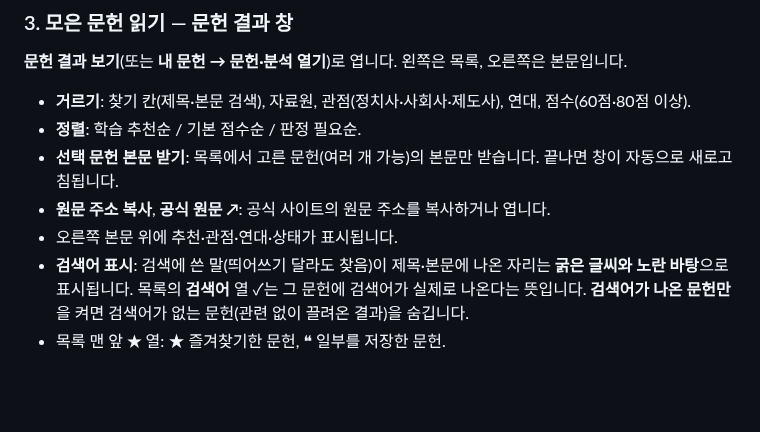
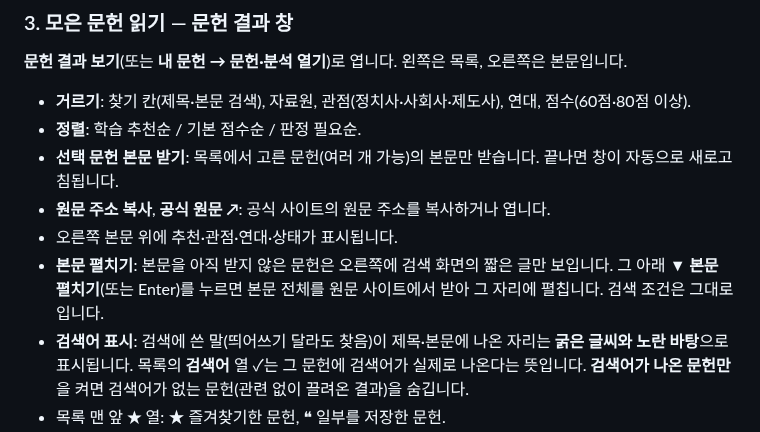
Before and after one commit to ERUTCEL/HISTO, a Markdown page: README.md, the part around the change. Rendered like a GitHub page; blank space fills up the shorter version.

```diff
--- a/README.md
+++ b/README.md
@@ -77,6 +77,7 @@
 - **선택 문헌 본문 받기**: 목록에서 고른 문헌(여러 개 가능)의 본문만 받습니다. 끝나면 창이 자동으로 새로고침됩니다.
 - **원문 주소 복사**, **공식 원문 ↗**: 공식 사이트의 원문 주소를 복사하거나 엽니다.
 - 오른쪽 본문 위에 추천·관점·연대·상태가 표시됩니다.
+- **본문 펼치기**: 본문을 아직 받지 않은 문헌은 오른쪽에 검색 화면의 짧은 글만 보입니다. 그 아래 **▼ 본문 펼치기**(또는 Enter)를 누르면 본문 전체를 원문 사이트에서 받아 그 자리에 펼칩니다. 검색 조건은 그대로입니다.
 - **검색어 표시**: 검색에 쓴 말(띄어쓰기 달라도 찾음)이 제목·본문에 나온 자리는 **굵은 글씨와 노란 바탕**으로 표시됩니다. 목록의 **검색어** 열 ✓는 그 문헌에 검색어가 실제로 나온다는 뜻입니다. **검색어가 나온 문헌만**을 켜면 검색어가 없는 문헌(관련 없이 끌려온 결과)을 숨깁니다.
 - 목록 맨 앞 **★** 열: ★ 즐겨찾기한 문헌, ❝ 일부를 저장한 문헌.
 
```
Also changed, not shown: docs/screenshots/expand-body.png (added), 4 other files.
